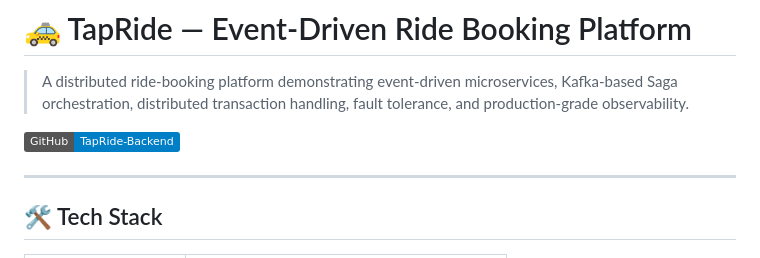
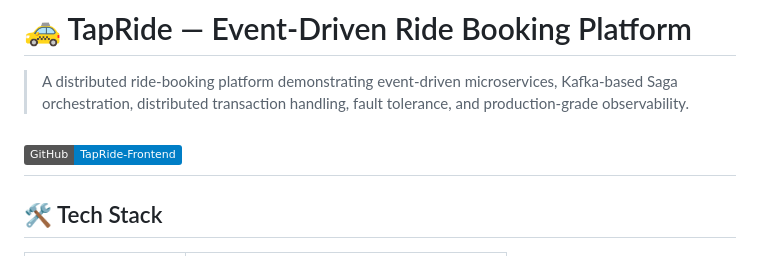
Before and after one commit to StrawHATDEEPAK/Tapride-Backend, a Markdown page: README.md, the part around the change. Drawn GitHub-style; badges without logos.

```diff
--- a/README.md
+++ b/README.md
@@ -2,8 +2,7 @@
 
 > A distributed ride-booking platform demonstrating event-driven microservices, Kafka-based Saga orchestration, distributed transaction handling, fault tolerance, and production-grade observability.
 
-[![GitHub Repository](https://img.shields.io/badge/GitHub-TapRide--Backend-blue?style=flat&logo=github)](https://github.com/your-username/TapRide-Backend)
-
+[![GitHub Repository](https://img.shields.io/badge/GitHub-TapRide--Frontend-blue?style=flat&logo=github)](https://tapride-frontend.onrender.com)
 ---
 
 ## 🛠️ Tech Stack
```
